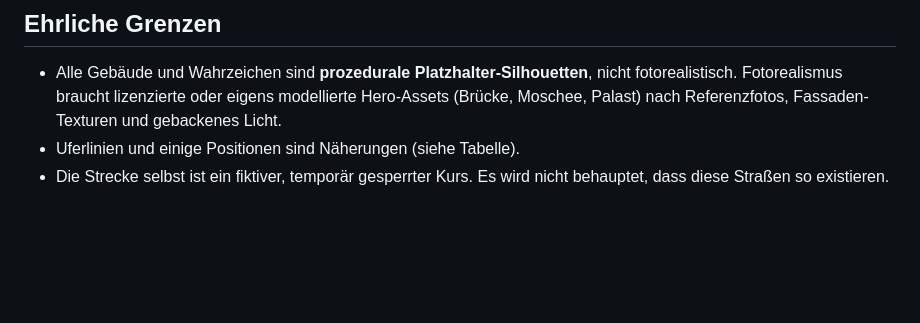
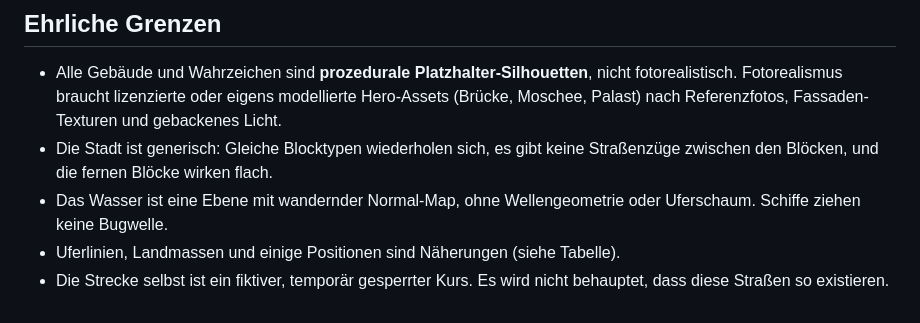
Before and after one commit to sedatslmc/apexformularacing, a Markdown page: docs/BOSPHORUS_ENVIRONMENT_PLAN.md, the part around one of its changes. Rendered like a GitHub page; blank space fills up the shorter version.

```diff
--- a/docs/BOSPHORUS_ENVIRONMENT_PLAN.md
+++ b/docs/BOSPHORUS_ENVIRONMENT_PLAN.md
@@ -74,5 +87,7 @@ Die Sternausrichtung ist aus Sekundärquellen (FOTW) abgeleitet. Die amtliche Ko
 
 ## Ehrliche Grenzen
 - Alle Gebäude und Wahrzeichen sind **prozedurale Platzhalter-Silhouetten**, nicht fotorealistisch. Fotorealismus braucht lizenzierte oder eigens modellierte Hero-Assets (Brücke, Moschee, Palast) nach Referenzfotos, Fassaden-Texturen und gebackenes Licht.
-- Uferlinien und einige Positionen sind Näherungen (siehe Tabelle).
+- Die Stadt ist generisch: Gleiche Blocktypen wiederholen sich, es gibt keine Straßenzüge zwischen den Blöcken, und die fernen Blöcke wirken flach.
+- Das Wasser ist eine Ebene mit wandernder Normal-Map, ohne Wellengeometrie oder Uferschaum. Schiffe ziehen keine Bugwelle.
+- Uferlinien, Landmassen und einige Positionen sind Näherungen (siehe Tabelle).
 - Die Strecke selbst ist ein fiktiver, temporär gesperrter Kurs. Es wird nicht behauptet, dass diese Straßen so existieren.
```
Also changed, not shown: other parts of docs/BOSPHORUS_ENVIRONMENT_PLAN.md (+21 -8 lines), docs/ASSET_LICENSES.md (+3 -1 lines), docs/img/bosphorus_env_aerial.png (added), docs/img/bosphorus_env_crest.png (added), docs/img/bosphorus_env_night.png (added), docs/img/bosphorus_env_straight.png (added), 7 other files.
